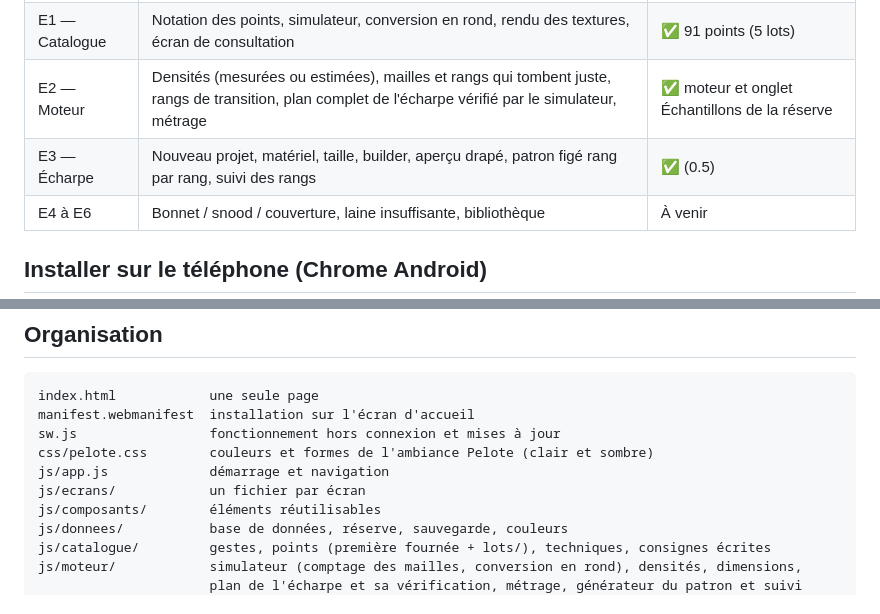
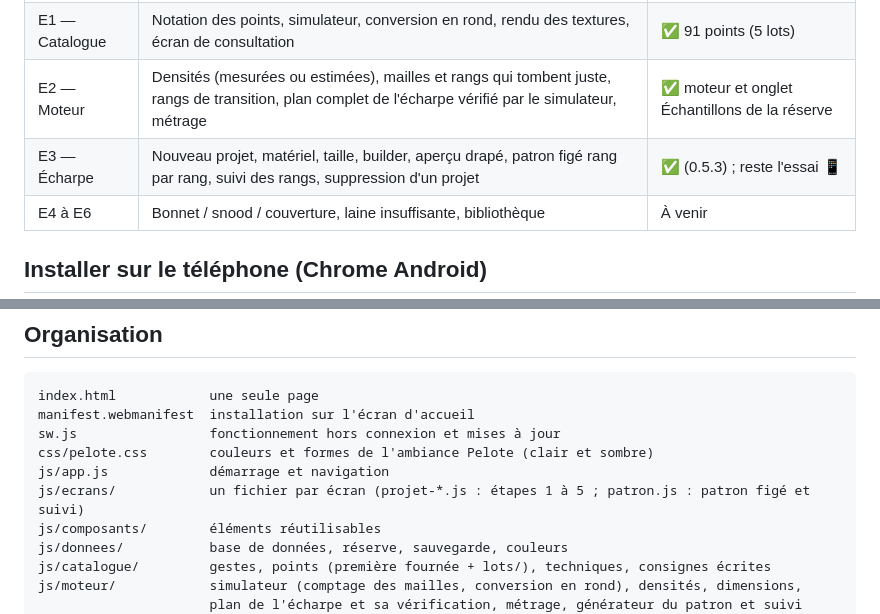
Before and after one commit to pokecopine/poketricot, a Markdown page: README.md, 2 parts joined by grey strips. GitHub-like rendering.

Commit message:
README à jour (0.5.3)
Co-Authored-By: Claude Opus 5.5 <noreply@anthropic.com>
Claude-Session: https://claude.ai/code/session_011z9zkvpxK62u34L3H4QBFD

```diff
--- a/README.md
+++ b/README.md
@@ -13,7 +13,7 @@ Un atelier de tricot dans le téléphone : on part de sa laine et de ses aiguill
 | E0 — Socle | Installation, hors connexion, base de données, réserve (laines et aiguilles), réglages et sauvegarde | ✅ |
 | E1 — Catalogue | Notation des points, simulateur, conversion en rond, rendu des textures, écran de consultation | ✅ 91 points (5 lots) |
 | E2 — Moteur | Densités (mesurées ou estimées), mailles et rangs qui tombent juste, rangs de transition, plan complet de l'écharpe vérifié par le simulateur, métrage | ✅ moteur et onglet Échantillons de la réserve |
-| E3 — Écharpe | Nouveau projet, matériel, taille, builder, aperçu drapé, patron figé rang par rang, suivi des rangs | ✅ (0.5) |
+| E3 — Écharpe | Nouveau projet, matériel, taille, builder, aperçu drapé, patron figé rang par rang, suivi des rangs, suppression d'un projet | ✅ (0.5.3) ; reste l'essai 📱 |
 | E4 à E6 | Bonnet / snood / couverture, laine insuffisante, bibliothèque | À venir |
 
 ## Installer sur le téléphone (Chrome Android)
@@ -38,7 +38,7 @@ manifest.webmanifest  installation sur l'écran d'accueil
 sw.js                 fonctionnement hors connexion et mises à jour
 css/pelote.css        couleurs et formes de l'ambiance Pelote (clair et sombre)
 js/app.js             démarrage et navigation
-js/ecrans/            un fichier par écran
+js/ecrans/            un fichier par écran (projet-*.js : étapes 1 à 5 ; patron.js : patron figé et suivi)
 js/composants/        éléments réutilisables
 js/donnees/           base de données, réserve, sauvegarde, couleurs
 js/catalogue/         gestes, points (première fournée + lots/), techniques, consignes écrites
```
